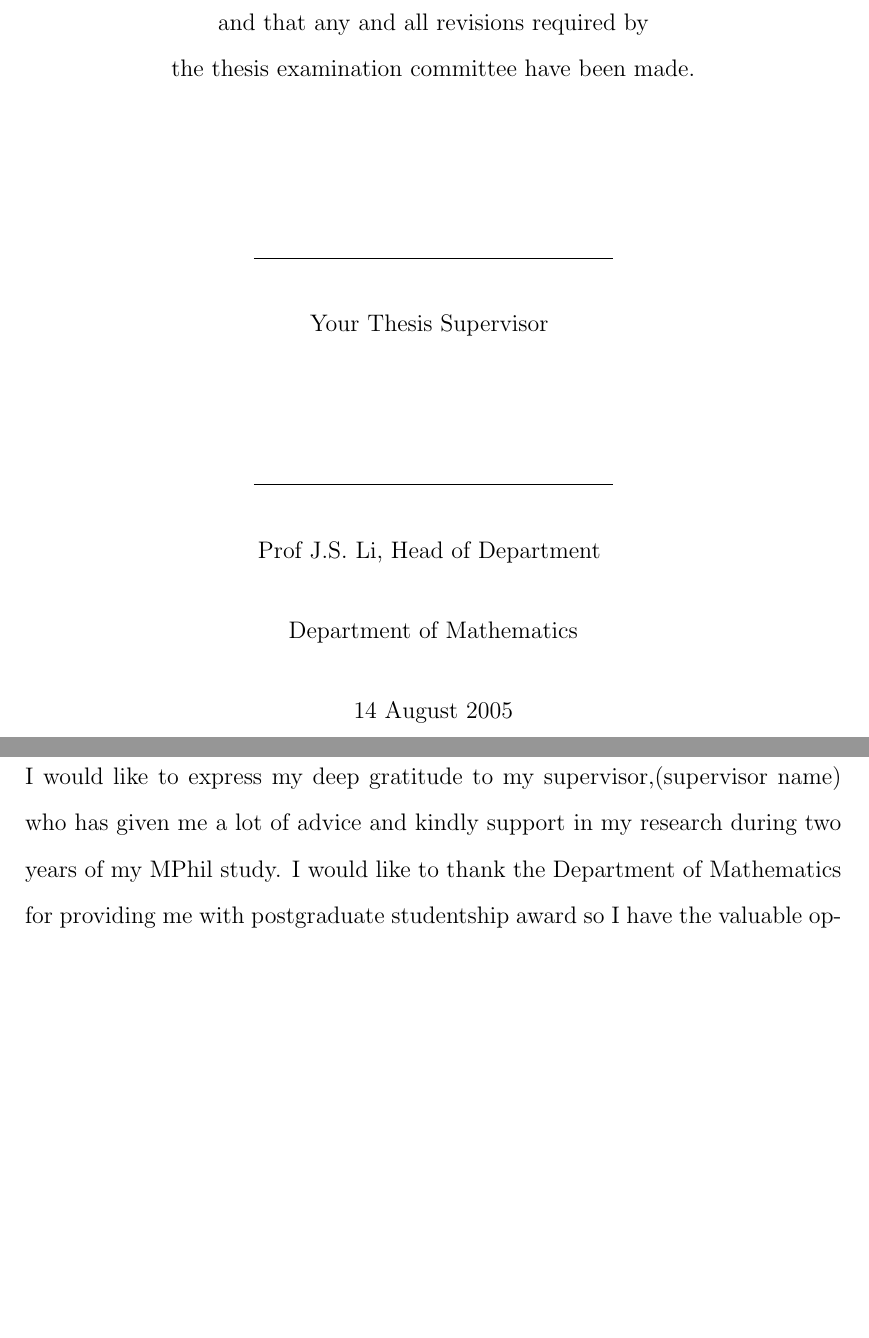
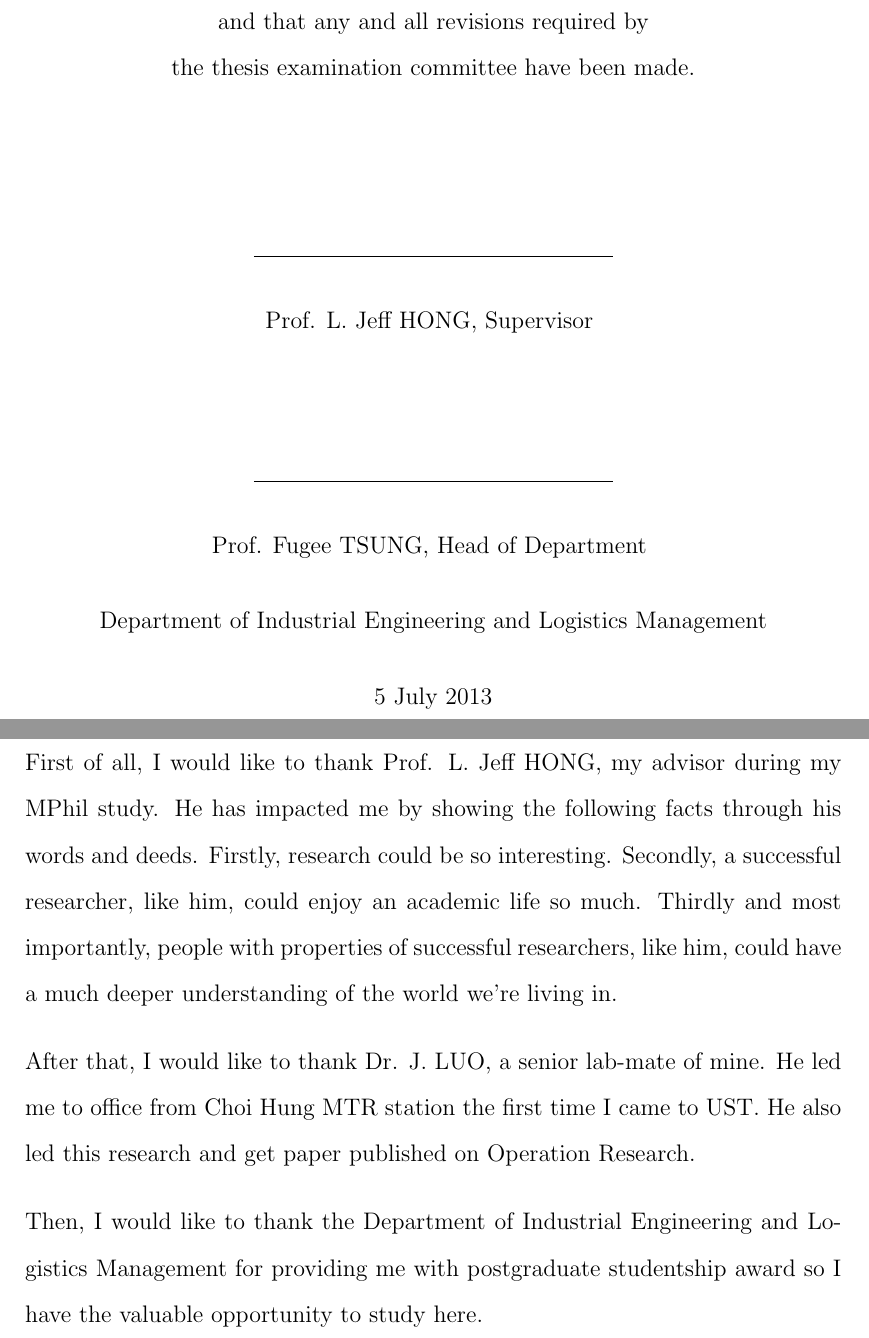
Before and after one commit to wuyangnju/mphil-thesis, a LaTeX thesis (thesis.tex): two parts of pages 3 and 4 of 68, joined at a grey line, cut so that both start at the same text, the shorter picture padded with empty space. Compiled offline with pdfLaTeX.

Commit message:
first version of complete thesis; refs still missing

```diff
--- a/thesis.tex
+++ b/thesis.tex
@@ -104,32 +104,33 @@ the thesis examination committee have been made.
 
 \line(1,0){180} \smallskip
 
-Your Thesis Supervisor
+Prof. L. Jeff HONG, Supervisor
 \vspace{1.5cm}
 
 \line(1,0){180} \smallskip
 
-Prof J.S. Li, Head of Department
+Prof. Fugee TSUNG, Head of Department
 \medskip
 
-Department of Mathematics\medskip
+Department of Industrial Engineering and Logistics Management\medskip
 
-14 August 2005
+5 July 2013
 \end{center}
 
 \newpage
 
-\addcontentsline{toc}{chapter}{Acknowledgments}
-\begin{center}{\Large\bf Acknowledgment}\normalsize
+\addcontentsline{toc}{chapter}{Acknowledgements}
+\begin{center}{\Large\bf Acknowledgements}\normalsize
 \end{center}
 \vspace{0.5cm}
 
-I would like to express my deep gratitude to my supervisor,(supervisor name)
-who has given me a lot of advice and kindly support in my research during two years of my MPhil study.
-I would like to thank the Department of Mathematics for
-providing me with postgraduate studentship award so I have the valuable opportunity to study here. Lastly, I would like to thank the postgraduate students in
-the Department of Mathematics who have given me a lot of help and valuable opinions in different
-ways.
+First of all, I would like to thank Prof. L. Jeff HONG, my advisor during my MPhil study. He has impacted me by showing the following facts through his words and deeds. Firstly, research could be so interesting. Secondly, a successful researcher, like him, could enjoy an academic life so much. Thirdly and most importantly, people with properties of successful researchers, like him, could have a much deeper understanding of the world we're living in.
+
+After that, I would like to thank Dr. J. LUO, a senior lab-mate of mine. He led me to office from Choi Hung MTR station the first time I came to UST. He also led this research and get paper published on Operation Research.
+
+Then, I would like to thank the Department of Industrial Engineering and Logistics Management for providing me with postgraduate studentship award so I have the valuable opportunity to study here.
+
+Lastly, I would like to thank the postgraduate students in the Department of Industrial Engineering and Logistics Management who have given me a lot of help and valuable opinions in different ways.
 
 \newpage
 \addcontentsline{toc}{chapter}{Table of Contents}
```
Also changed, not shown: thesis.tex (16 more changed lines).
